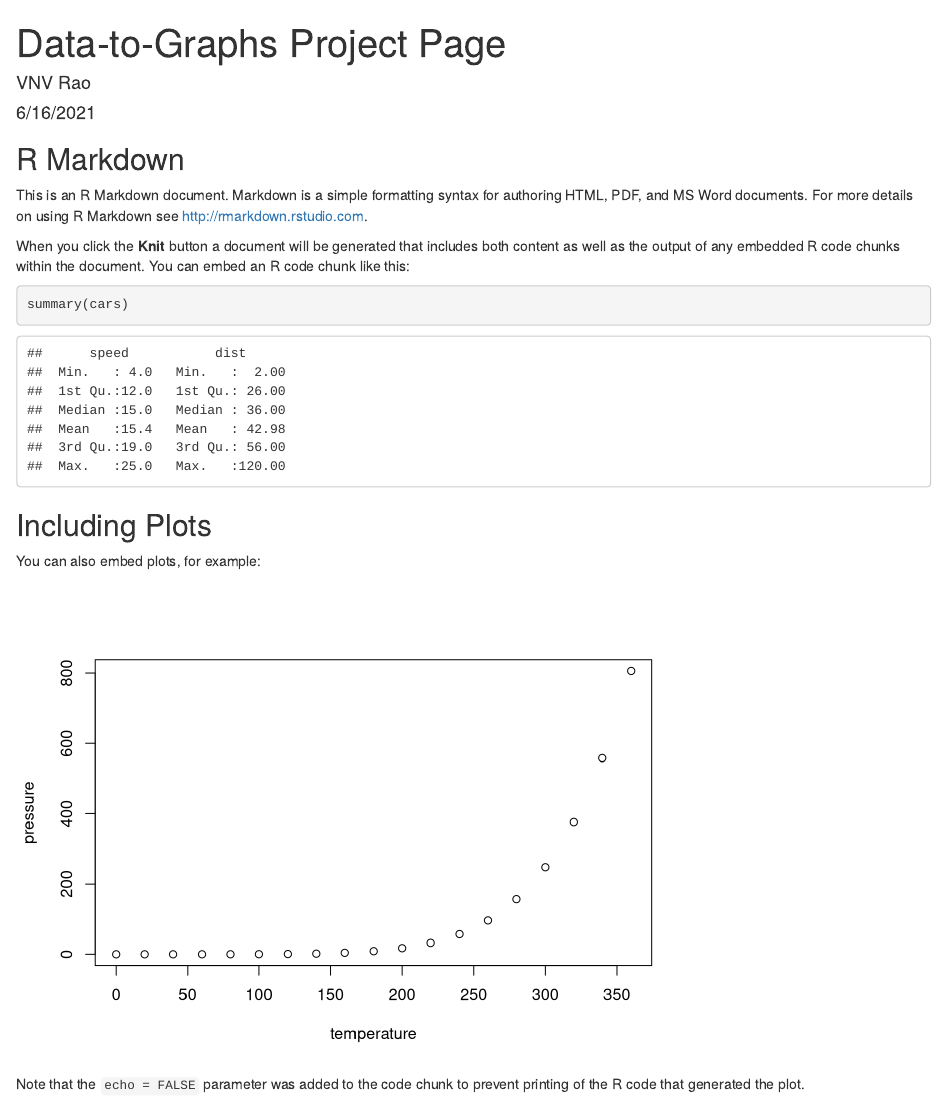
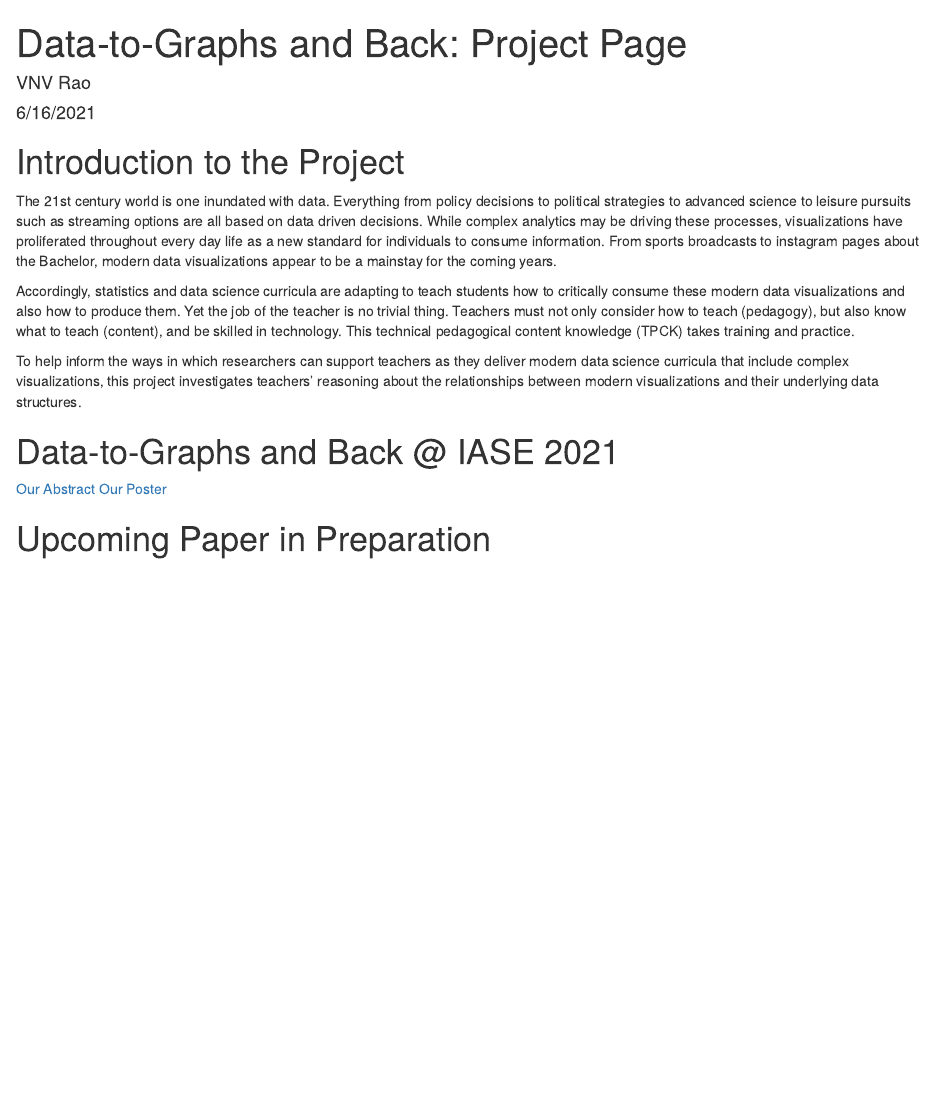
Before and after one commit to RaoVNV/Data-to-Graphs, an R Markdown document (docs/index.Rmd): the page in a window 1100 px wide, from its top. Rendered offline with R 4.5, knitr and Pandoc, with nearby package versions.

Commit message:
Updated Home Page

````diff
--- a/docs/index.Rmd
+++ b/docs/index.Rmd
@@ -1,5 +1,5 @@
 ---
-title: "Data-to-Graphs Project Page"
+title: "Data-to-Graphs and Back: Project Page"
 author: "VNV Rao"
 date: "6/16/2021"
 output: html_document
@@ -9,22 +9,18 @@ output: html_document
 knitr::opts_chunk$set(echo = TRUE)
 ```
 
-## R Markdown
+# Introduction to the Project
 
-This is an R Markdown document. Markdown is a simple formatting syntax for authoring HTML, PDF, and MS Word documents. For more details on using R Markdown see <http://rmarkdown.rstudio.com>.
+The 21st century world is one inundated with data. Everything from policy decisions to political strategies to advanced science to leisure pursuits such as streaming options are all based on data driven decisions. While complex analytics may be driving these processes, visualizations have proliferated throughout every day life as a new standard for individuals to consume information. From sports broadcasts to instagram pages about the Bachelor, modern data visualizations appear to be a mainstay for the coming years.
 
-When you click the **Knit** button a document will be generated that includes both content as well as the output of any embedded R code chunks within the document. You can embed an R code chunk like this:
+Accordingly, statistics and data science curricula are adapting to teach students how to critically consume these modern data visualizations and also how to produce them. Yet the job of the teacher is no trivial thing. Teachers must not only consider how to teach (pedagogy), but also know what to teach (content), and be skilled in technology. This technical pedagogical content knowledge (TPCK) takes training and practice.
 
-```{r cars}
-summary(cars)
-```
+To help inform the ways in which researchers can support teachers as they deliver modern data science curricula that include complex visualizations, this project investigates teachers' reasoning about the relationships between modern visualizations and their underlying data structures.
 
-## Including Plots
+# Data-to-Graphs and Back @ IASE 2021
 
-You can also embed plots, for example:
+[Our Abstract]()
+[Our Poster](https://github.com/RaoVNV/Data-to-Graphs/blob/main/iase-2021-poster.pdf)
 
-```{r pressure, echo=FALSE}
-plot(pressure)
-```
 
-Note that the `echo = FALSE` parameter was added to the code chunk to prevent printing of the R code that generated the plot.
+# Upcoming Paper in Preparation
````
